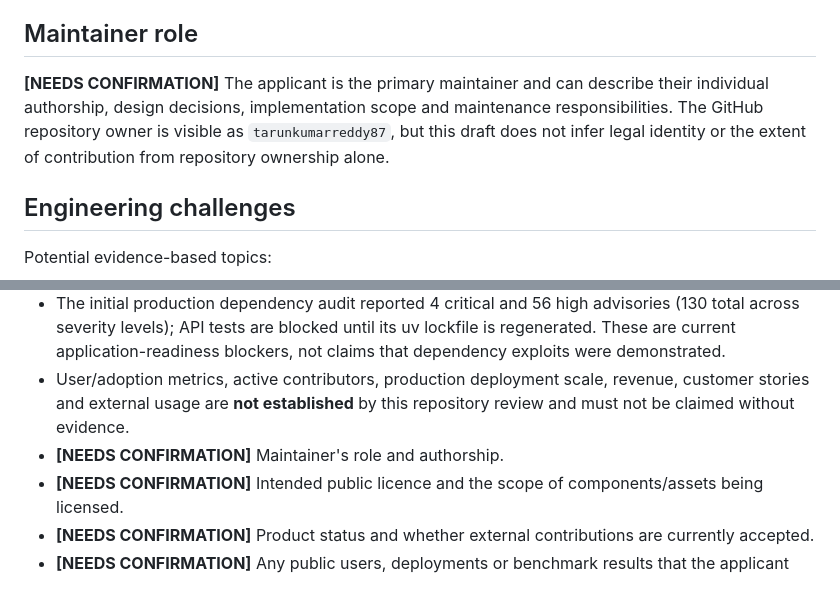
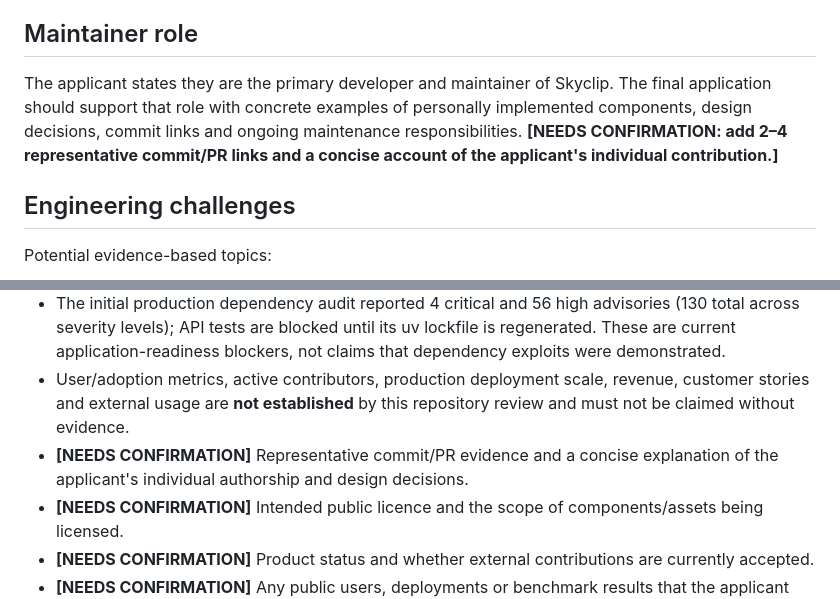
Before and after one commit to tarunkumarreddy87/skyclips1, a Markdown page: docs/CODEX_FOR_OSS_APPLICATION.md, 2 parts joined by grey strips. Drawn GitHub-style.

Commit message:
docs(codex): reflect maintainer role supplied by applicant

```diff
--- a/docs/CODEX_FOR_OSS_APPLICATION.md
+++ b/docs/CODEX_FOR_OSS_APPLICATION.md
@@ -27,7 +27,7 @@ The bundled fonts include OFL notices in the font directory. Other dependency an
 
 ## Maintainer role
 
-**[NEEDS CONFIRMATION]** The applicant is the primary maintainer and can describe their individual authorship, design decisions, implementation scope and maintenance responsibilities. The GitHub repository owner is visible as `tarunkumarreddy87`, but this draft does not infer legal identity or the extent of contribution from repository ownership alone.
+The applicant states they are the primary developer and maintainer of Skyclip. The final application should support that role with concrete examples of personally implemented components, design decisions, commit links and ongoing maintenance responsibilities. **[NEEDS CONFIRMATION: add 2–4 representative commit/PR links and a concise account of the applicant's individual contribution.]**
 
 ## Engineering challenges
 
@@ -63,7 +63,7 @@ Codex could support maintainers and external contributors by helping:
 - No independent benchmark was run in this audit.
 - The initial production dependency audit reported 4 critical and 56 high advisories (130 total across severity levels); API tests are blocked until its uv lockfile is regenerated. These are current application-readiness blockers, not claims that dependency exploits were demonstrated.
 - User/adoption metrics, active contributors, production deployment scale, revenue, customer stories and external usage are **not established** by this repository review and must not be claimed without evidence.
-- **[NEEDS CONFIRMATION]** Maintainer's role and authorship.
+- **[NEEDS CONFIRMATION]** Representative commit/PR evidence and a concise explanation of the applicant's individual authorship and design decisions.
 - **[NEEDS CONFIRMATION]** Intended public licence and the scope of components/assets being licensed.
 - **[NEEDS CONFIRMATION]** Product status and whether external contributions are currently accepted.
 - **[NEEDS CONFIRMATION]** Any public users, deployments or benchmark results that the applicant intends to cite.
```
